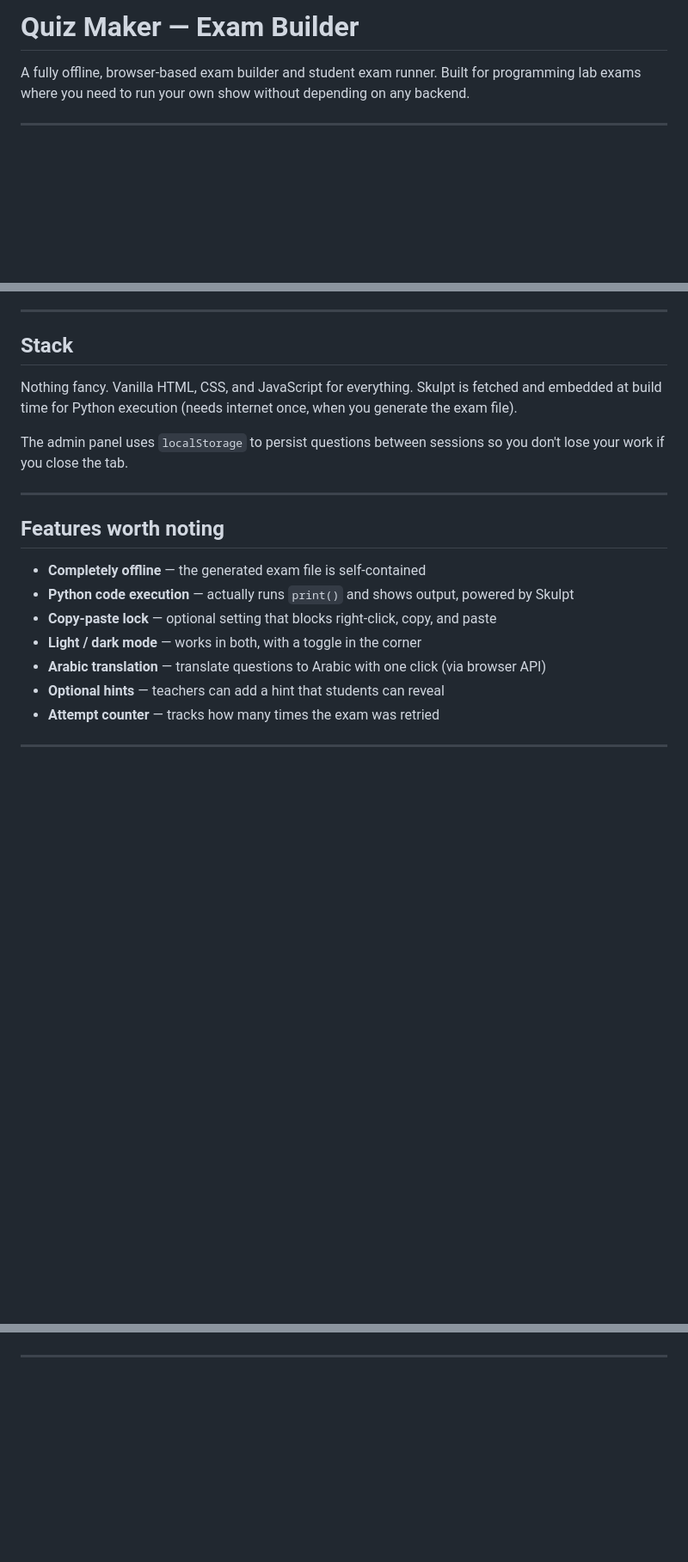
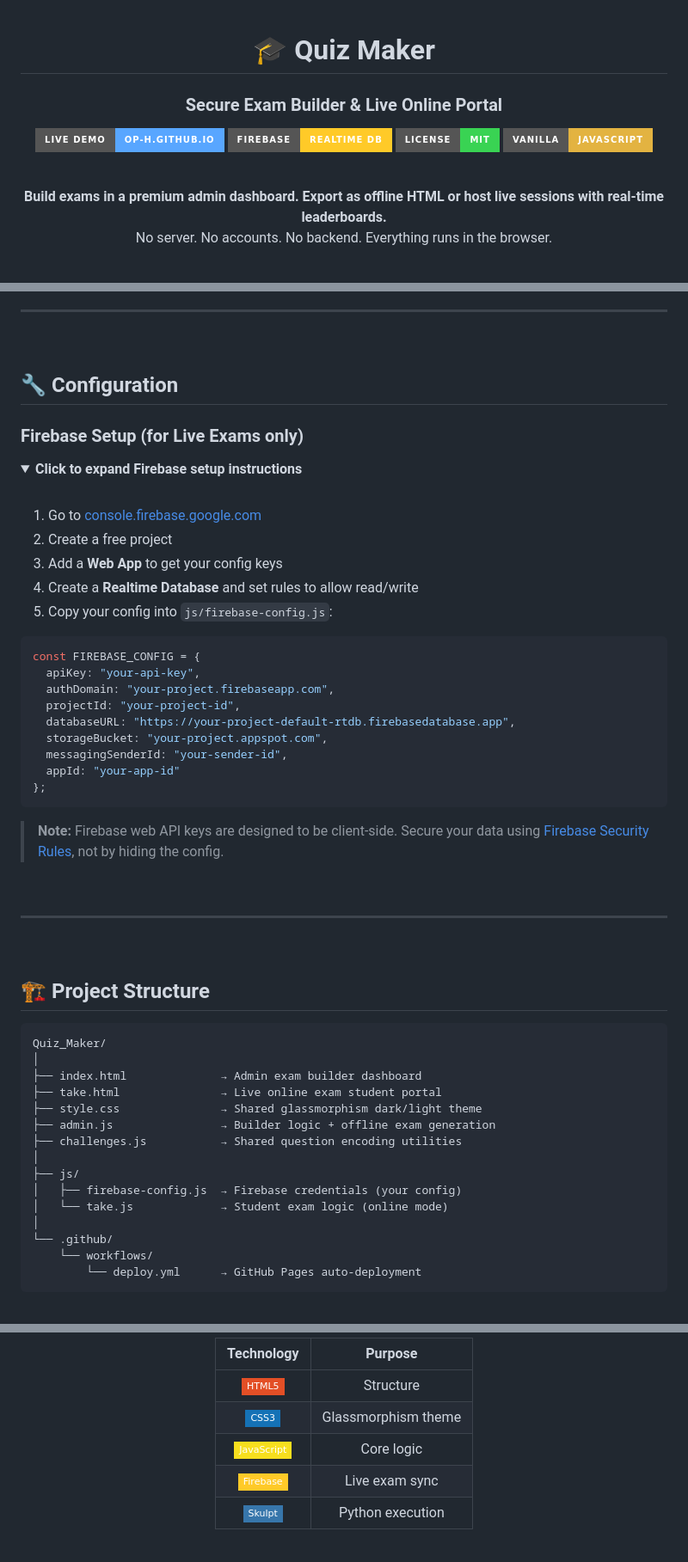
Before and after one commit to op-h/Quiz_Maker, a Markdown page: README.md, 3 parts joined by grey strips. Shown at 86% size. GitHub-like rendering; folded sections open; badges without logos; blank space fills up the shorter version.

Commit message:
Redesign README with badges, feature grid, and polished layout

````diff
--- a/README.md
+++ b/README.md
@@ -1,3 +1,19 @@
-# Quiz Maker — Exam Builder
+<div align="center">
 
-A fully offline, browser-based exam builder and student exam runner. Built for programming lab exams where you need to run your own show without depending on any backend.
+# 🎓 Quiz Maker
+
+### Secure Exam Builder & Live Online Portal
+
+[![Live Demo](https://img.shields.io/badge/Live_Demo-op--h.github.io-58a6ff?style=for-the-badge&logo=github&logoColor=white)](https://op-h.github.io/Quiz_Maker/)
+[![Firebase](https://img.shields.io/badge/Firebase-Realtime_DB-FFCA28?style=for-the-badge&logo=firebase&logoColor=black)](https://firebase.google.com/)
+[![License](https://img.shields.io/badge/License-MIT-39d353?style=for-the-badge)](LICENSE)
+[![JavaScript](https://img.shields.io/badge/Vanilla-JavaScript-e3b341?style=for-the-badge&logo=javascript&logoColor=black)](https://developer.mozilla.org/en-US/docs/Web/JavaScript)
+
+<br>
+
+<p>
+  <strong>Build exams in a premium admin dashboard. Export as offline HTML or host live sessions with real-time leaderboards.</strong>
+  <br>
+  No server. No accounts. No backend. Everything runs in the browser.
+</p>
+
@@ -42,20 +136,62 @@ At the end they click **Submit All Answers** and a results screen shows everythi
 
 ---
 
-## Stack
+<br>
 
-Nothing fancy. Vanilla HTML, CSS, and JavaScript for everything. Skulpt is fetched and embedded at build time for Python execution (needs internet once, when you generate the exam file).
+## 🔧 Configuration
 
-The admin panel uses `localStorage` to persist questions between sessions so you don't lose your work if you close the tab.
+### Firebase Setup (for Live Exams only)
+
+<details>
+<summary><strong>Click to expand Firebase setup instructions</strong></summary>
+
+<br>
+
+1. Go to [console.firebase.google.com](https://console.firebase.google.com)
+2. Create a free project
+3. Add a **Web App** to get your config keys
+4. Create a **Realtime Database** and set rules to allow read/write
+5. Copy your config into `js/firebase-config.js`:
+
+```javascript
+const FIREBASE_CONFIG = {
+  apiKey: "your-api-key",
+  authDomain: "your-project.firebaseapp.com",
+  projectId: "your-project-id",
+  databaseURL: "https://your-project-default-rtdb.firebasedatabase.app",
+  storageBucket: "your-project.appspot.com",
+  messagingSenderId: "your-sender-id",
+  appId: "your-app-id"
+};
+```
+
+> **Note:** Firebase web API keys are designed to be client-side. Secure your data using [Firebase Security Rules](https://firebase.google.com/docs/database/security), not by hiding the config.
+
+</details>
+
+<br>
 
 ---
 
-## Features worth noting
+<br>
 
-- **Completely offline** — the generated exam file is self-contained
-- **Python code execution** — actually runs `print()` and shows output, powered by Skulpt
-- **Copy-paste lock** — optional setting that blocks right-click, copy, and paste
-- **Light / dark mode** — works in both, with a toggle in the corner
-- **Arabic translation** — translate questions to Arabic with one click (via browser API)
-- **Optional hints** — teachers can add a hint that students can reveal
-- **Attempt counter** — tracks how many times the exam was retried
+## 🏗️ Project Structure
+
+```
+Quiz_Maker/
+│
+├── index.html              → Admin exam builder dashboard
+├── take.html               → Live online exam student portal
+├── style.css               → Shared glassmorphism dark/light theme
+├── admin.js                → Builder logic + offline exam generation
+├── challenges.js           → Shared question encoding utilities
+│
+├── js/
+│   ├── firebase-config.js  → Firebase credentials (your config)
+│   └── take.js             → Student exam logic (online mode)
+│
+└── .github/
+    └── workflows/
+        └── deploy.yml      → GitHub Pages auto-deployment
+```
+
@@ -81,2 +223,9 @@ challenges.js   → Shared question utilities
 
+| Technology | Purpose |
+|:---:|:---:|
+| ![HTML5](https://img.shields.io/badge/HTML5-E34F26?style=flat-square&logo=html5&logoColor=white) | Structure |
+| ![CSS3](https://img.shields.io/badge/CSS3-1572B6?style=flat-square&logo=css3&logoColor=white) | Glassmorphism theme |
+| ![JavaScript](https://img.shields.io/badge/JavaScript-F7DF1E?style=flat-square&logo=javascript&logoColor=black) | Core logic |
+| ![Firebase](https://img.shields.io/badge/Firebase-FFCA28?style=flat-square&logo=firebase&logoColor=black) | Live exam sync |
+| ![Skulpt](https://img.shields.io/badge/Skulpt-3776AB?style=flat-square&logo=python&logoColor=white) | Python execution |
 
````
Also changed, not shown: other parts of README.md (+126 -31 lines).
